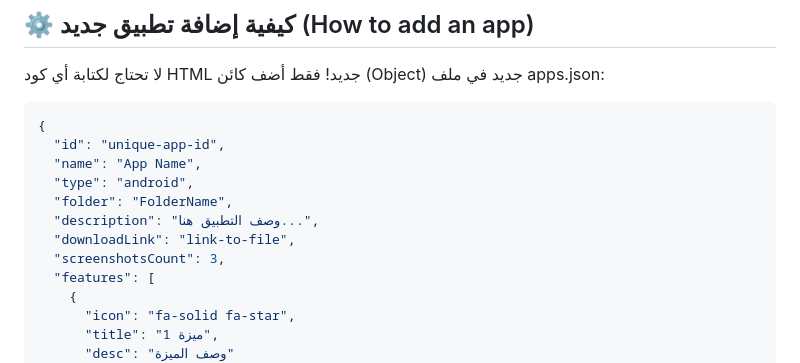
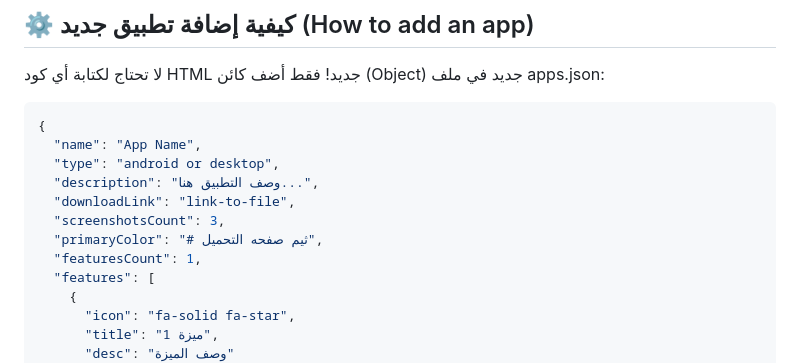
Before and after one commit to Abo3Hamza/Download, a Markdown page: README.md, the part around the change. Drawn GitHub-style.

Commit message:
Revise JSON example in README for clarity
Updated the JSON example in the README to include new fields and clarify the type options.

````diff
--- a/README.md
+++ b/README.md
@@ -49,13 +49,13 @@
 
 ```JSON
 {
-  "id": "unique-app-id",
   "name": "App Name",
-  "type": "android",
-  "folder": "FolderName",
+  "type": "android or desktop",
   "description": "وصف التطبيق هنا...",
   "downloadLink": "link-to-file",
   "screenshotsCount": 3,
+  "primaryColor": "# ثيم صفحه التحميل",
+  "featuresCount": 1,
   "features": [
     {
       "icon": "fa-solid fa-star",
````
